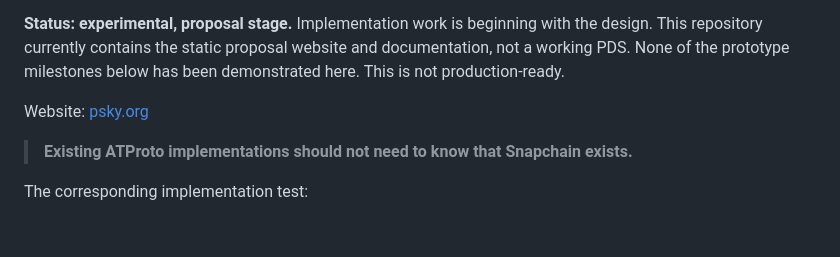
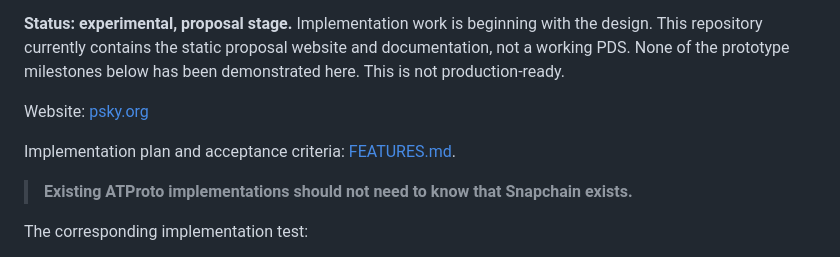
Before and after one commit to pierce403/psky, a Markdown page: README.md, the part around the change. Rendered like a GitHub page; blank space fills up the shorter version.

Commit message:
Document PurpleSky implementation features and proof milestones

```diff
--- a/README.md
+++ b/README.md
@@ -11,6 +11,8 @@ PurpleSky proposes a **distributed ATProto Personal Data Server (PDS) backed by
 **Status: experimental, proposal stage.** Implementation work is beginning with the design. This repository currently contains the static proposal website and documentation, not a working PDS. None of the prototype milestones below has been demonstrated here. This is not production-ready.
 
 Website: [psky.org](https://psky.org/)
+
+Implementation plan and acceptance criteria: [FEATURES.md](FEATURES.md).
 
 > **Existing ATProto implementations should not need to know that Snapchain exists.**
 
```
Also changed, not shown: FEATURES.md (added, +330 -0 lines).
